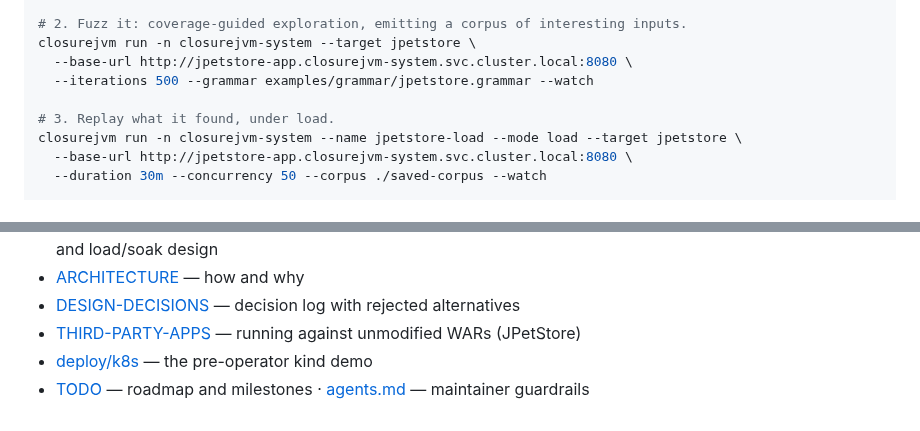
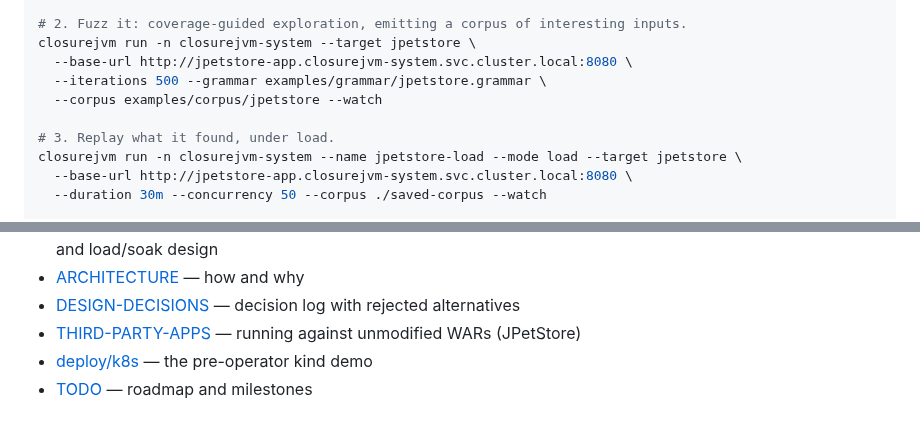
Before and after one commit to ianp94/basquin, a Markdown page: README.md, 2 parts joined by grey strips. Drawn GitHub-style.

Commit message:
docs: add --corpus to the fuzz quick start; drop the dead agents.md link
Two review fixes:

- Step 2 of the Kubernetes quick start passed --grammar without --corpus. The
  jpetstore grammar resolves its value refs from @../corpus/jpetstore/values/*,
  which only resolve when the driver gets corpusDir — set only when the campaign
  has a corpusConfigMap, set only when --corpus is passed. Without it the run
  still works but silently falls back to structural (~pattern) alternatives, which
  is both not what e2e.sh does and undercuts the "corpus carries from fuzz into
  load" thread the new positioning leans on.

- Removed the [agents.md](agents.md) link. agents.md is gitignored (.gitignore
  line 1) — it's the maintainer's private guardrails file, so the link 404s for
  every public reader. Pre-existing, not introduced here.

Note on the failed verification: this PR claimed "all README relative links
resolve (18/18)". That check tested the working tree with [ -e ], so it passed on
a file that exists locally but is untracked. Re-ran it against `git ls-files`,
which is what a reader on GitHub actually sees.

Co-Authored-By: Claude Fable 5 <noreply@anthropic.com>
Claude-Session: https://claude.ai/code/session_01JuGqspSB9zpA5AyvHJBiDK

```diff
--- a/README.md
+++ b/README.md
@@ -68,7 +68,8 @@ closurejvm instrument -n closurejvm-system --deployment jpetstore \
 # 2. Fuzz it: coverage-guided exploration, emitting a corpus of interesting inputs.
 closurejvm run -n closurejvm-system --target jpetstore \
   --base-url http://jpetstore-app.closurejvm-system.svc.cluster.local:8080 \
-  --iterations 500 --grammar examples/grammar/jpetstore.grammar --watch
+  --iterations 500 --grammar examples/grammar/jpetstore.grammar \
+  --corpus examples/corpus/jpetstore --watch
 
 # 3. Replay what it found, under load.
 closurejvm run -n closurejvm-system --name jpetstore-load --mode load --target jpetstore \
@@ -231,4 +232,4 @@ Details and the "why" behind each choice: [ARCHITECTURE](docs/ARCHITECTURE.md)
 - [DESIGN-DECISIONS](docs/DESIGN-DECISIONS.md) — decision log with rejected alternatives
 - [THIRD-PARTY-APPS](docs/THIRD-PARTY-APPS.md) — running against unmodified WARs (JPetStore)
 - [deploy/k8s](deploy/k8s/README.md) — the pre-operator kind demo
-- [TODO](TODO.md) — roadmap and milestones · [agents.md](agents.md) — maintainer guardrails
+- [TODO](TODO.md) — roadmap and milestones
```
